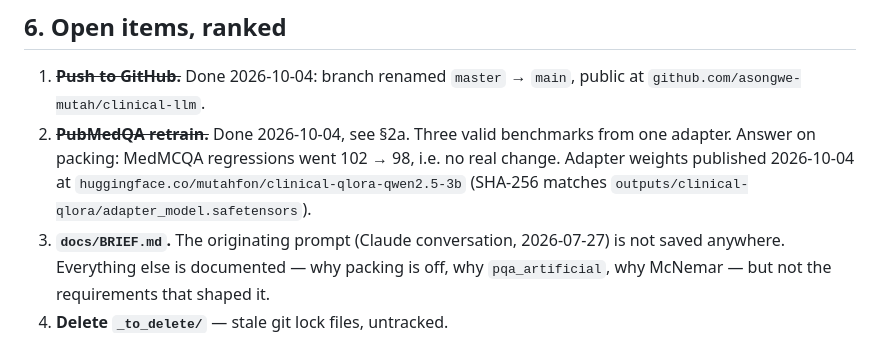
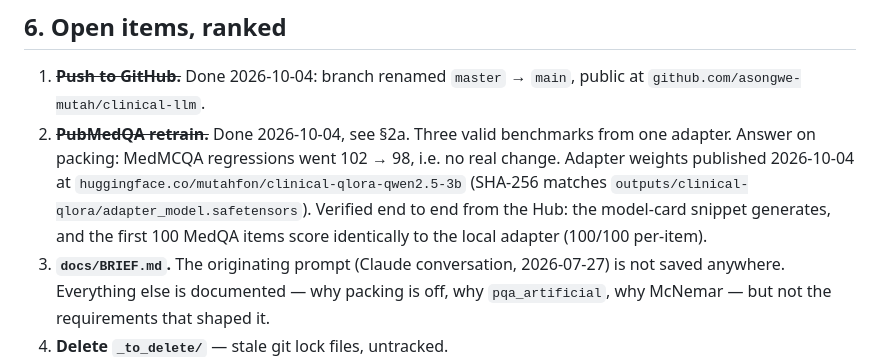
Before and after one commit to asongwe-mutah/clinical-llm, a Markdown page: docs/HANDOFF.md, the part around the change. Rendered like a GitHub page.

```diff
--- a/docs/HANDOFF.md
+++ b/docs/HANDOFF.md
@@ -194,7 +194,9 @@ ruff check src tests   # the exact CI gate
    i.e. no real change.
    Adapter weights published 2026-10-04 at
    `huggingface.co/mutahfon/clinical-qlora-qwen2.5-3b` (SHA-256 matches
-   `outputs/clinical-qlora/adapter_model.safetensors`).
+   `outputs/clinical-qlora/adapter_model.safetensors`). Verified end to end
+   from the Hub: the model-card snippet generates, and the first 100 MedQA
+   items score identically to the local adapter (100/100 per-item).
 3. **`docs/BRIEF.md`.** The originating prompt (Claude conversation, 2026-07-27)
    is not saved anywhere. Everything else is documented — why packing is off,
    why `pqa_artificial`, why McNemar — but not the requirements that shaped it.
```
Also changed, not shown: README.md (+9 -2 lines).
